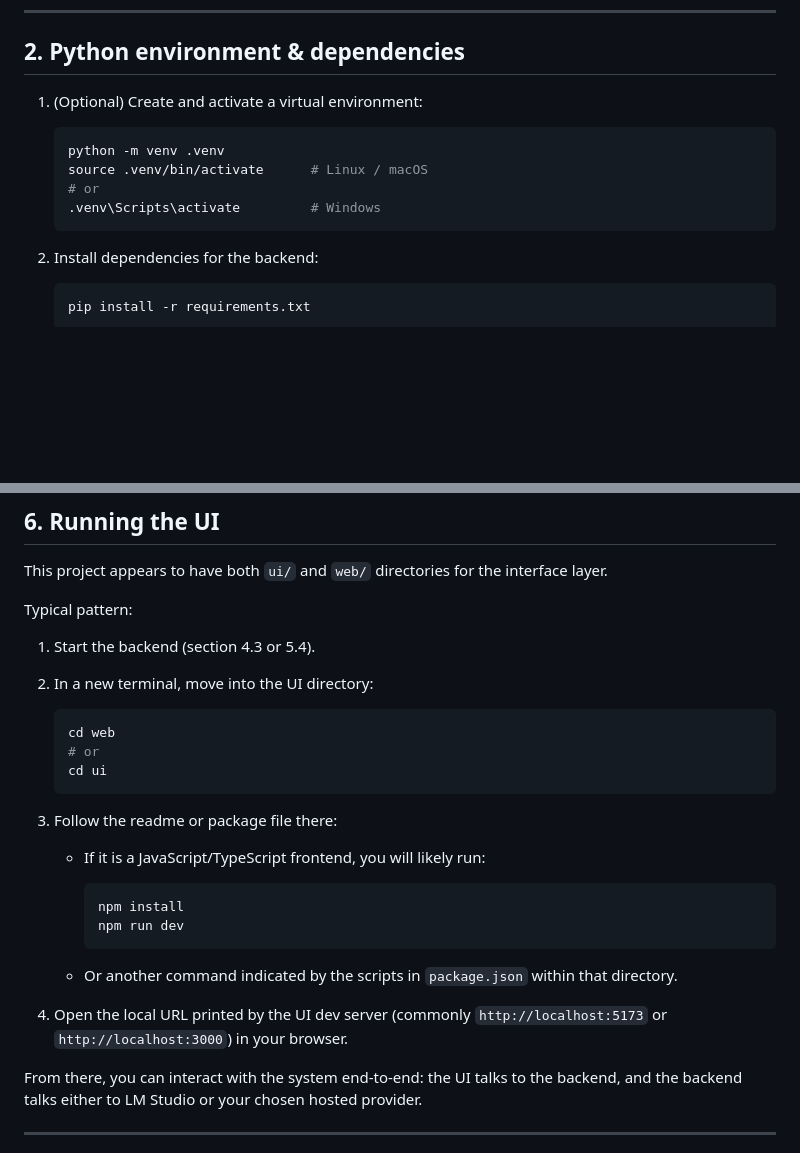
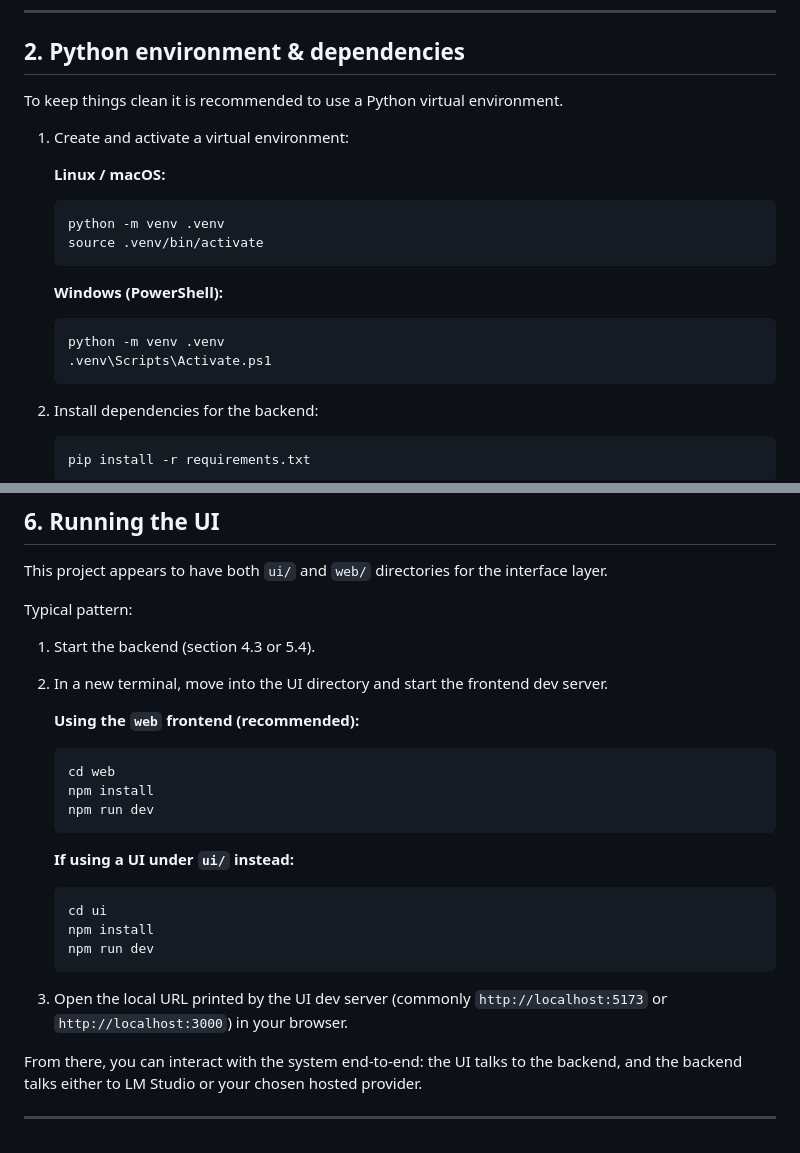
Before and after one commit to Vintersong/Buildathon_AI_Project, a Markdown page: README.md, 2 parts joined by grey strips. GitHub-like rendering; blank space fills up the shorter version.

Commit message:
Clarify venv activation and add explicit npm install/dev commands in README.

````diff
--- a/README.md
+++ b/README.md
@@ -31,13 +31,22 @@ The repository root contains `requirements.txt`, `config.json`, and the main cod
 
 ## 2. Python environment & dependencies
 
-1. (Optional) Create and activate a virtual environment:
+To keep things clean it is recommended to use a Python virtual environment.
+
+1. Create and activate a virtual environment:
+
+   **Linux / macOS:**
 
    ```bash
    python -m venv .venv
-   source .venv/bin/activate      # Linux / macOS
-   # or
-   .venv\Scripts\activate         # Windows
+   source .venv/bin/activate
+   ```
+
+   **Windows (PowerShell):**
+
+   ```powershell
+   python -m venv .venv
+   .venv\Scripts\Activate.ps1
    ```
 
 2. Install dependencies for the backend:
@@ -198,25 +207,25 @@ This project appears to have both `ui/` and `web/` directories for the interface
 Typical pattern:
 
 1. Start the backend (section 4.3 or 5.4).
-2. In a new terminal, move into the UI directory:
+2. In a new terminal, move into the UI directory and start the frontend dev server.
+
+   **Using the `web` frontend (recommended):**
 
    ```bash
    cd web
-   # or
-   cd ui
+   npm install
+   npm run dev
    ```
 
-3. Follow the readme or package file there:
-   - If it is a JavaScript/TypeScript frontend, you will likely run:
+   **If using a UI under `ui/` instead:**
 
-     ```bash
-     npm install
-     npm run dev
-     ```
+   ```bash
+   cd ui
+   npm install
+   npm run dev
+   ```
 
-   - Or another command indicated by the scripts in `package.json` within that directory.
-
-4. Open the local URL printed by the UI dev server (commonly `http://localhost:5173` or `http://localhost:3000`) in your browser.
+3. Open the local URL printed by the UI dev server (commonly `http://localhost:5173` or `http://localhost:3000`) in your browser.
 
 From there, you can interact with the system end-to-end: the UI talks to the backend, and the backend talks either to LM Studio or your chosen hosted provider.
 
````
